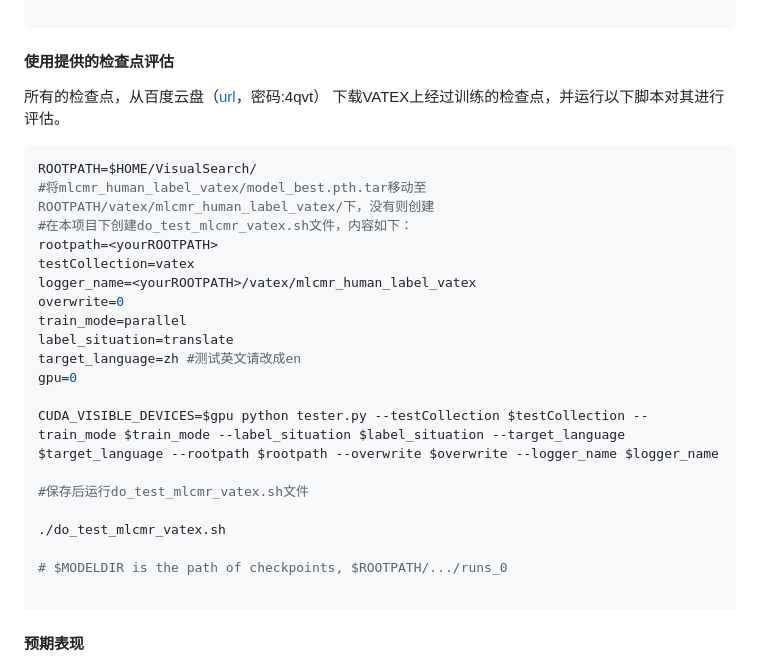
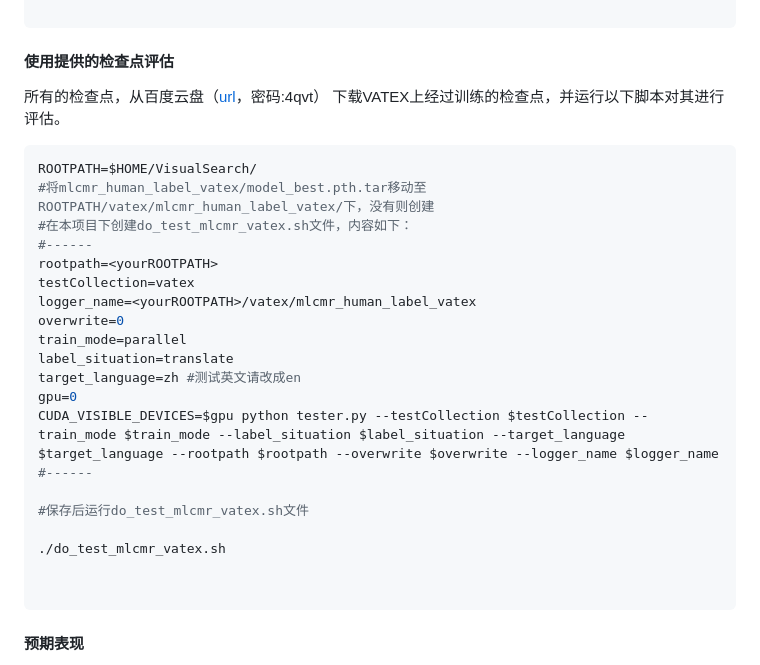
Before and after one commit to HuiGuanLab/MLCMR, a Markdown page: README.md, the part around one of its changes. GitHub-like rendering.

````diff
--- a/README.md
+++ b/README.md
@@ -134,6 +134,7 @@ conda activate mlcmr
 ROOTPATH=$HOME/VisualSearch/
 #将mlcmr_human_label_vatex/model_best.pth.tar移动至ROOTPATH/vatex/mlcmr_human_label_vatex/下，没有则创建
 #在本项目下创建do_test_mlcmr_vatex.sh文件，内容如下：
+#------
 rootpath=<yourROOTPATH>
 testCollection=vatex
 logger_name=<yourROOTPATH>/vatex/mlcmr_human_label_vatex
@@ -142,14 +143,13 @@ train_mode=parallel
 label_situation=translate
 target_language=zh #测试英文请改成en
 gpu=0
-
 CUDA_VISIBLE_DEVICES=$gpu python tester.py --testCollection $testCollection --train_mode $train_mode --label_situation $label_situation --target_language $target_language --rootpath $rootpath --overwrite $overwrite --logger_name $logger_name
+#------
 
 #保存后运行do_test_mlcmr_vatex.sh文件
 
 ./do_test_mlcmr_vatex.sh
 
-# $MODELDIR is the path of checkpoints, $ROOTPATH/.../runs_0
 
 ```
 
````
Also changed, not shown: other parts of README.md (+1 -1 lines).
